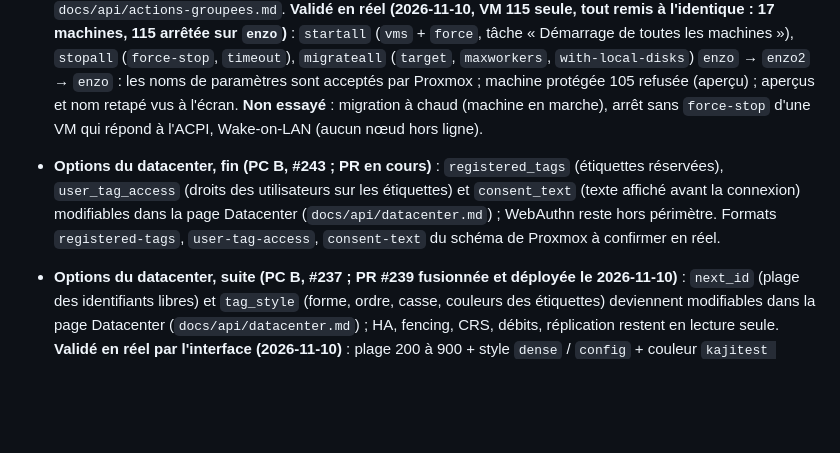
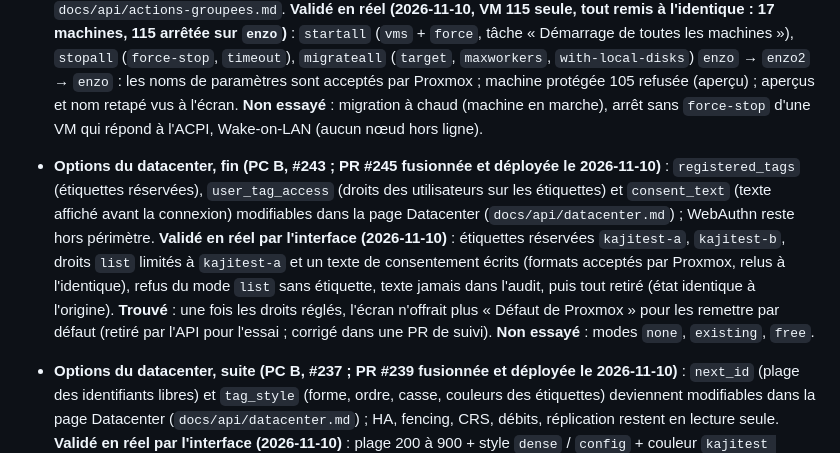
Before and after one commit to Ek8Oxilive/kaji, a Markdown page: docs/REPRISE.md, the part around the change. GitHub-like rendering; blank space fills up the shorter version.

```diff
--- a/docs/REPRISE.md
+++ b/docs/REPRISE.md
@@ -47,7 +47,7 @@ Deux agents, **PC A** et **PC B**, qui font **la même chose** depuis le 2026-11
 - **M13 notifications (PC A, #151)** : étape 1 (lecture) déployée et validée en réel (`mail-to-root` intégrée, `default-matcher`, token avec `Mapping.Audit`). **Étape 2 fusionnée et déployée (PR #222, 2026-11-10)** : créer, modifier, supprimer les cibles (sendmail, SMTP, Gotify, webhook) et les règles, **tester une cible** (VRAI message : `confirm` + nom retapé, une fois par minute et par cible) ; secrets en écriture seule, commentaires ASCII, cible utilisée ou intégrée non supprimable (`docs/api/notifications.md`). **Jamais écrit en réel** : vu en réel sans écriture : `notifications-write` « manquant » sur la page « Accès », aperçus et refus (422 sur les éléments intégrés, sur une adresse locale, 400 sans `confirm`) corrects, fenêtre de test grisée tant que le nom n'est pas retapé ; droit `Mapping.Modify` à donner par Enzo pour un essai d'écriture (cible désactivée vers une adresse bidon, puis supprimée) ; le test d'envoi ne se lance qu'avec une adresse choisie par Enzo.
 - **Onglets Réplication et Permissions de la machine (PC A, #226 ; PR #227 fusionnée et déployée le 2026-11-10)** : la page Machine a deux onglets de plus (VM et LXC), sans route nouvelle : jobs de réplication de la machine (fenêtres de la page « HA », machine préremplie) et ACL applicables (fenêtre de la page « Accès », chemin `/vms/<id>` prérempli) ; `docs/api/onglets-machine.md`. **Vu dans le navigateur (VM 115)** : onglet Réplication (aucun job), « Nouveau job… » avec la machine préremplie, aperçu `dry_run` « Bloqué : aucun stockage ZFS… scsi0 sur local-lvm », « Appliquer » grisé, rien écrit ; onglet Permissions (4 entrées héritées de `/vms` et `/` pour `kaji@pve`), « Modifier une ACL… » avec `/vms/115` prérempli. **Non vu** : l'onglet sur un conteneur LXC, une écriture de réplication ou d'ACL.
 - **Actions groupées d'un nœud + Wake-on-LAN (PC B, #230 ; PR #234 fusionnée et déployée le 2026-11-10)** : sur la page Nœud, « Actions groupées… » (démarrer, arrêter, migrer une SÉLECTION de machines, aperçu `dry_run`, protégées refusées, nom du nœud retapé) et « Réveiller le nœud… » (nœud hors ligne) ; `docs/api/actions-groupees.md`. **Validé en réel (2026-11-10, VM 115 seule, tout remis à l'identique : 17 machines, 115 arrêtée sur `enzo`)** : `startall` (`vms` + `force`, tâche « Démarrage de toutes les machines »), `stopall` (`force-stop`, `timeout`), `migrateall` (`target`, `maxworkers`, `with-local-disks`) `enzo` → `enzo2` → `enzo` : les noms de paramètres sont acceptés par Proxmox ; machine protégée 105 refusée (aperçu) ; aperçus et nom retapé vus à l'écran. **Non essayé** : migration à chaud (machine en marche), arrêt sans `force-stop` d'une VM qui répond à l'ACPI, Wake-on-LAN (aucun nœud hors ligne).
-- **Options du datacenter, fin (PC B, #243 ; PR en cours)** : `registered_tags` (étiquettes réservées), `user_tag_access` (droits des utilisateurs sur les étiquettes) et `consent_text` (texte affiché avant la connexion) modifiables dans la page Datacenter (`docs/api/datacenter.md`) ; WebAuthn reste hors périmètre. Formats `registered-tags`, `user-tag-access`, `consent-text` du schéma de Proxmox à confirmer en réel.
+- **Options du datacenter, fin (PC B, #243 ; PR #245 fusionnée et déployée le 2026-11-10)** : `registered_tags` (étiquettes réservées), `user_tag_access` (droits des utilisateurs sur les étiquettes) et `consent_text` (texte affiché avant la connexion) modifiables dans la page Datacenter (`docs/api/datacenter.md`) ; WebAuthn reste hors périmètre. **Validé en réel par l'interface (2026-11-10)** : étiquettes réservées `kajitest-a`, `kajitest-b`, droits `list` limités à `kajitest-a` et un texte de consentement écrits (formats acceptés par Proxmox, relus à l'identique), refus du mode `list` sans étiquette, texte jamais dans l'audit, puis tout retiré (état identique à l'origine). **Trouvé** : une fois les droits réglés, l'écran n'offrait plus « Défaut de Proxmox » pour les remettre par défaut (retiré par l'API pour l'essai ; corrigé dans une PR de suivi). **Non essayé** : modes `none`, `existing`, `free`.
 - **Options du datacenter, suite (PC B, #237 ; PR #239 fusionnée et déployée le 2026-11-10)** : `next_id` (plage des identifiants libres) et `tag_style` (forme, ordre, casse, couleurs des étiquettes) deviennent modifiables dans la page Datacenter (`docs/api/datacenter.md`) ; HA, fencing, CRS, débits, réplication restent en lecture seule. **Validé en réel par l'interface (2026-11-10)** : plage 200 à 900 + style `dense` / `config` + couleur `kajitest ff0000 ffffff` écrits (formats `next-id=lower=…,upper=…` et `tag-style=shape=…,ordering=…,color-map=nom:couleur:texte` acceptés par Proxmox, relus à l'identique), refus `lower` > `upper` constaté sans écriture, puis tout retiré : empreinte des options identique à l'origine. **Non essayé** : `case_sensitive` en réel, plusieurs couleurs, `shape` `full` / `circle` / `none`.
 - **Cloud-init avancé, snippets `cicustom` (PC A, #238 ; PR #240 fusionnée et déployée le 2026-11-10)** : onglet Cloud-init d'une VM, section « Snippets personnalisés » : choisir pour `user`, `network`, `meta`, `vendor` un snippet EXISTANT (liste des stockages `snippets` du nœud) ou le retirer ; volume vérifié côté serveur avant écriture (422 sinon), `digest`, audit sans noms de fichiers ; **les snippets ne se téléversent pas par l'API Proxmox** (Kaji n'en crée pas) ; `docs/api/cloudinit-avance.md`. **Vu en réel (VM 115, interface déployée, lecteur cloud-init ajouté puis retiré, VM revenue à l'identique)** : la section s'affiche, la lecture de la liste répond sans erreur (« Aucun snippet sur ce nœud » : aucun stockage du cluster n'a le contenu `snippets`) ; capture au README. **Jamais écrit en réel** : choisir ou retirer un snippet (aucun snippet n'existe ; en créer un exige de changer la config d'un stockage), droit exact demandé par Proxmox pour `cicustom` inconnu.
 - **Reste, dans cet ordre** (tableau détaillé : `docs/parite-proxmox.md`, colonnes ⬜/🟡) : M10 écriture si Enzo le décide → M12 C4 destruction Ceph → M13 notifications + métriques → M14 options avancées → M15 datacenter. (M5, M6 code, M7 : terminés côté code ; il reste leurs validations en réel, voir « À reprendre sur un autre PC ».)
```
Also changed, not shown: README.md (+8 -0 lines), docs/captures/datacenter-droits-refuses.jpg (added), docs/captures/datacenter-etiquettes-droits-consentement.jpg (added).
